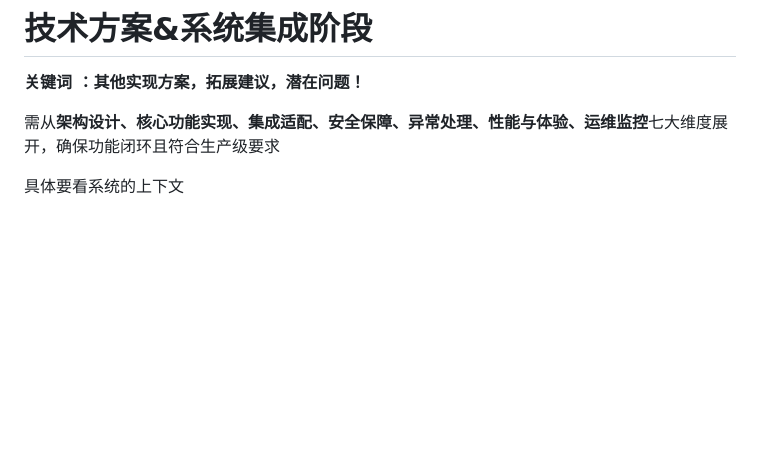
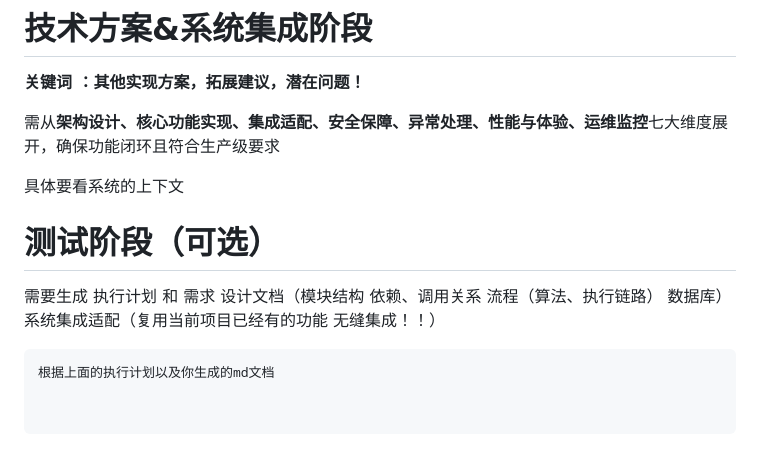
Before and after one commit to senjay2580/ArcNote, a Markdown page: tech-tutorials/接口最佳实践.md, the part around the change. GitHub-like rendering; blank space fills up the shorter version.

Commit message:
vault backup: 2025-12-17 20:32:23

````diff
--- a/tech-tutorials/接口最佳实践.md
+++ b/tech-tutorials/接口最佳实践.md
@@ -170,3 +170,15 @@
 需从**架构设计、核心功能实现、集成适配、安全保障、异常处理、性能与体验、运维监控**七大维度展开，确保功能闭环且符合生产级要求
 
 具体要看系统的上下文
+
+
+
+
+# 测试阶段（可选）
+
+需要生成 执行计划 和 需求 设计文档（模块结构 依赖、调用关系 流程（算法、执行链路） 数据库）系统集成适配（复用当前项目已经有的功能 无缝集成！！）
+```ad-warning
+根据上面的执行计划以及你生成的md文档
+
+
+```
````
